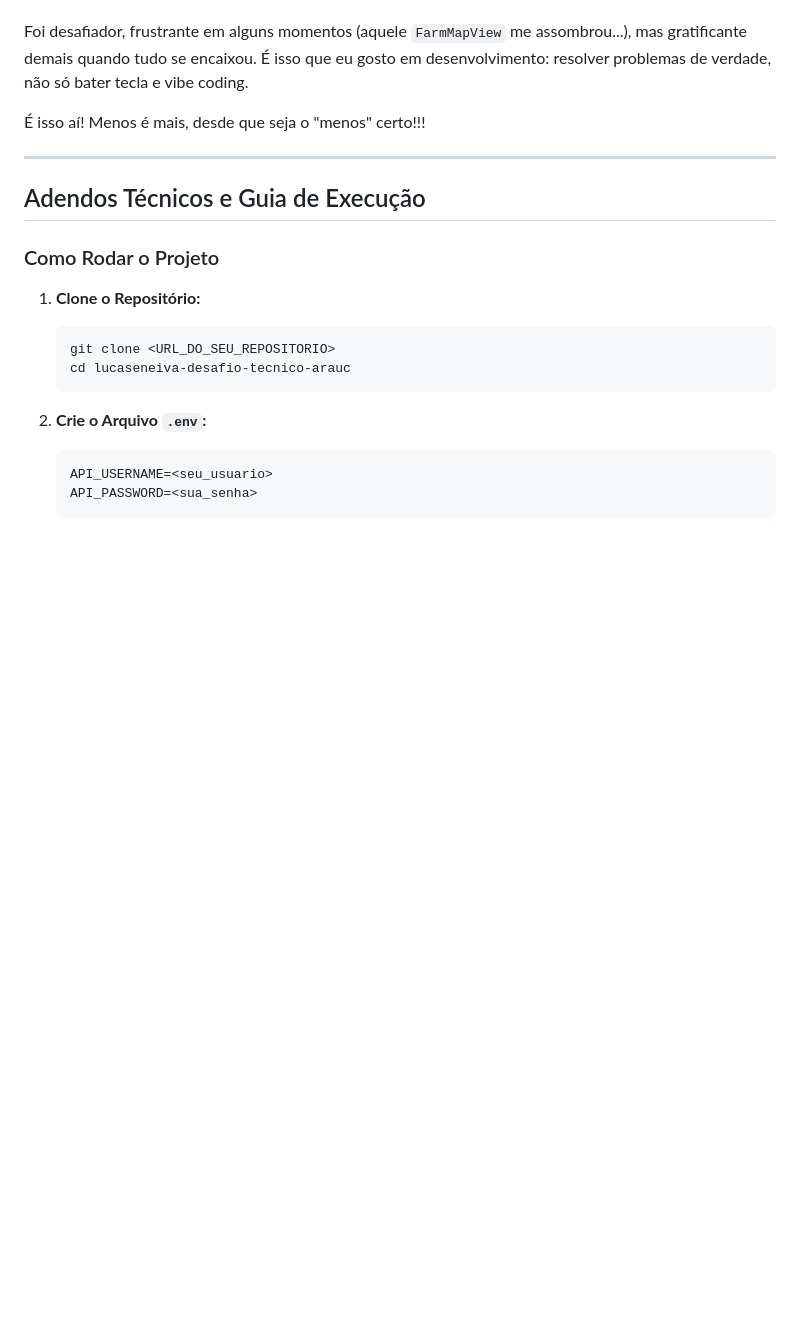
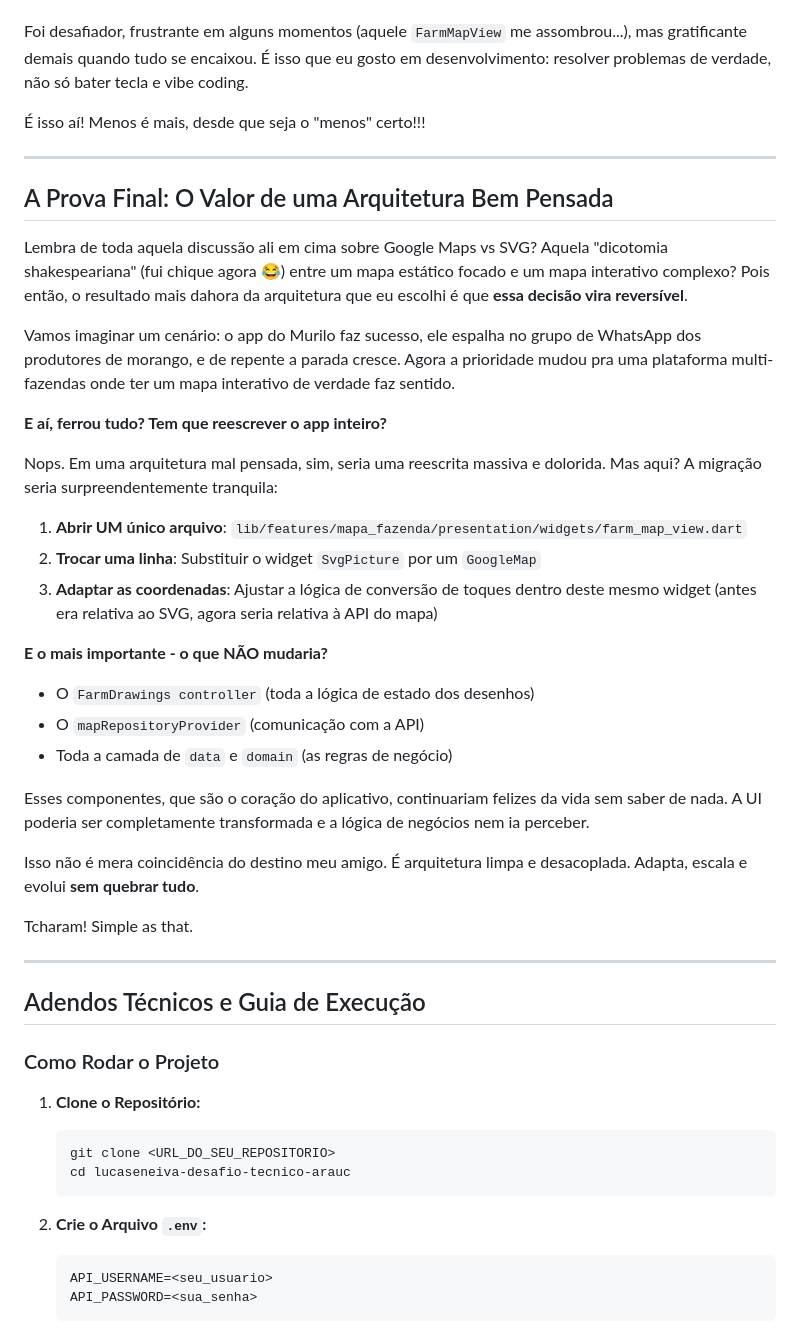
Before and after one commit to lucaseneiva/gestao-agricola, a Markdown page: README.md, the part around one of its changes. GitHub-like rendering; blank space fills up the shorter version.

Commit message:
Expand README with final reflections and architecture insights
Added final reflection on architecture and project scalability.

```diff
--- a/README.md
+++ b/README.md
@@ -203,6 +205,34 @@ Eu podia ter escolhido o caminho mais rápido e fácil. Mas escolhi o caminho ma
 Foi desafiador, frustrante em alguns momentos (aquele `FarmMapView` me assombrou...), mas gratificante demais quando tudo se encaixou. É isso que eu gosto em desenvolvimento: resolver problemas de verdade, não só bater tecla e vibe coding.
 
 É isso aí! Menos é mais, desde que seja o "menos" certo!!!
+
+---
+
+## A Prova Final: O Valor de uma Arquitetura Bem Pensada
+
+Lembra de toda aquela discussão ali em cima sobre Google Maps vs SVG? Aquela "dicotomia shakespeariana" (fui chique agora 😂) entre um mapa estático focado e um mapa interativo complexo? Pois então, o resultado mais dahora da arquitetura que eu escolhi é que **essa decisão vira reversível**.
+
+Vamos imaginar um cenário: o app do Murilo faz sucesso, ele espalha no grupo de WhatsApp dos produtores de morango, e de repente a parada cresce. Agora a prioridade mudou pra uma plataforma multi-fazendas onde ter um mapa interativo de verdade faz sentido.
+
+**E aí, ferrou tudo? Tem que reescrever o app inteiro?**
+
+Nops. Em uma arquitetura mal pensada, sim, seria uma reescrita massiva e dolorida. Mas aqui? A migração seria surpreendentemente tranquila:
+
+1. **Abrir UM único arquivo**: `lib/features/mapa_fazenda/presentation/widgets/farm_map_view.dart`
+2. **Trocar uma linha**: Substituir o widget `SvgPicture` por um `GoogleMap`
+3. **Adaptar as coordenadas**: Ajustar a lógica de conversão de toques dentro deste mesmo widget (antes era relativa ao SVG, agora seria relativa à API do mapa)
+
+**E o mais importante - o que NÃO mudaria?**
+
+- O `FarmDrawings controller` (toda a lógica de estado dos desenhos)
+- O `mapRepositoryProvider` (comunicação com a API)
+- Toda a camada de `data` e `domain` (as regras de negócio)
+
+Esses componentes, que são o coração do aplicativo, continuariam felizes da vida sem saber de nada. A UI poderia ser completamente transformada e a lógica de negócios nem ia perceber.
+
+Isso não é mera coincidência do destino meu amigo. É arquitetura limpa e desacoplada. Adapta, escala e evolui **sem quebrar tudo**.
+
+Tcharam! Simple as that.
 
 ---
 
```
Also changed, not shown: other parts of README.md (+2 -0 lines).
